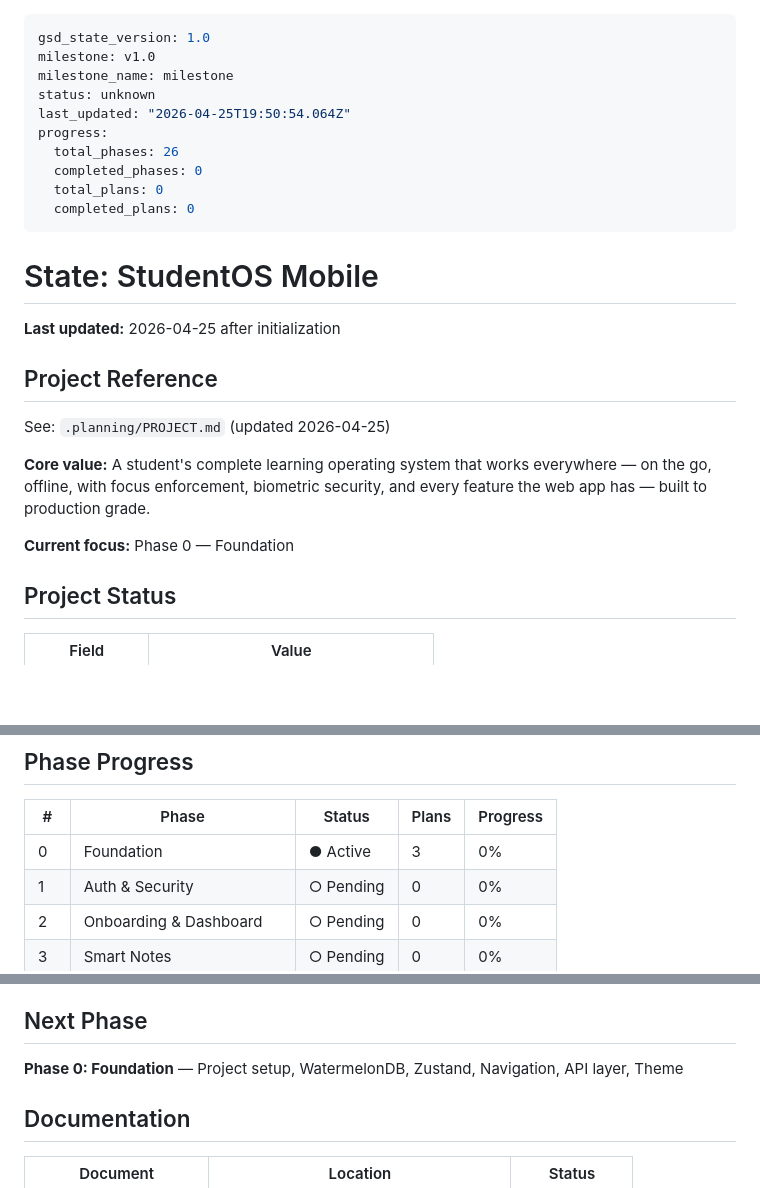
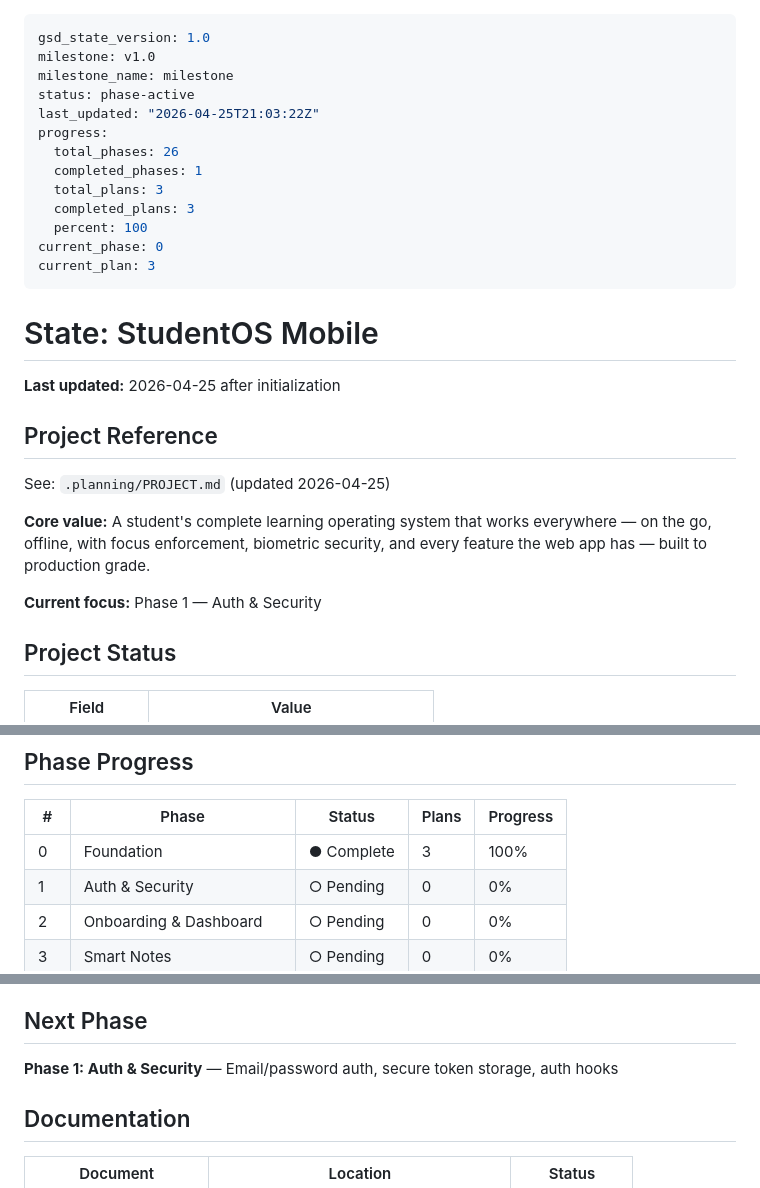
Before and after one commit to Darknivht/StudentOs-Mobile, a Markdown page: .planning/STATE.md, 3 parts joined by grey strips. Rendered like a GitHub page; blank space fills up the shorter version.

Commit message:
docs(state): update state after phase 0 complete
- Mark Phase 0 complete (3/3 plans)
- Update current focus to Phase 1
- Mark Phase 1 as next pending

```diff
--- a/.planning/STATE.md
+++ b/.planning/STATE.md
@@ -2,13 +2,16 @@
 gsd_state_version: 1.0
 milestone: v1.0
 milestone_name: milestone
-status: unknown
-last_updated: "2026-04-25T19:50:54.064Z"
+status: phase-active
+last_updated: "2026-04-25T21:03:22Z"
 progress:
   total_phases: 26
-  completed_phases: 0
-  total_plans: 0
-  completed_plans: 0
+  completed_phases: 1
+  total_plans: 3
+  completed_plans: 3
+  percent: 100
+current_phase: 0
+current_plan: 3
 ---
 
 # State: StudentOS Mobile
@@ -21,7 +24,7 @@ See: `.planning/PROJECT.md` (updated 2026-04-25)
 
 **Core value:** A student's complete learning operating system that works everywhere — on the go, offline, with focus enforcement, biometric security, and every feature the web app has — built to production grade.
 
-**Current focus:** Phase 0 — Foundation
+**Current focus:** Phase 1 — Auth & Security
 
 ## Project Status
 
@@ -40,7 +43,7 @@ See: `.planning/PROJECT.md` (updated 2026-04-25)
 
 | # | Phase | Status | Plans | Progress |
 |---|-------|--------|-------|----------|
-| 0 | Foundation | ● Active | 3 | 0% |
+| 0 | Foundation | ● Complete | 3 | 100% |
 | 1 | Auth & Security | ○ Pending | 0 | 0% |
 | 2 | Onboarding & Dashboard | ○ Pending | 0 | 0% |
 | 3 | Smart Notes | ○ Pending | 0 | 0% |
@@ -90,7 +93,7 @@ See: `.planning/PROJECT.md` (updated 2026-04-25)
 
 ## Next Phase
 
-**Phase 0: Foundation** — Project setup, WatermelonDB, Zustand, Navigation, API layer, Theme
+**Phase 1: Auth & Security** — Email/password auth, secure token storage, auth hooks
 
 ## Documentation
 
```
